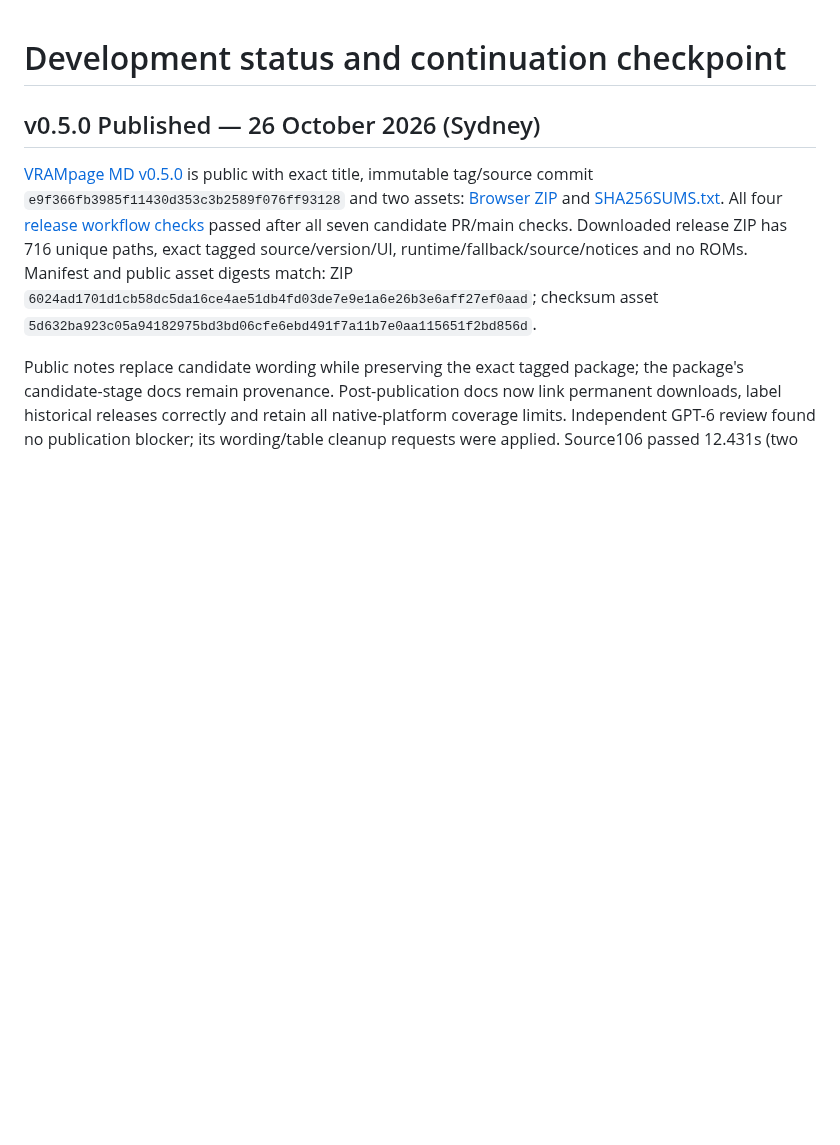
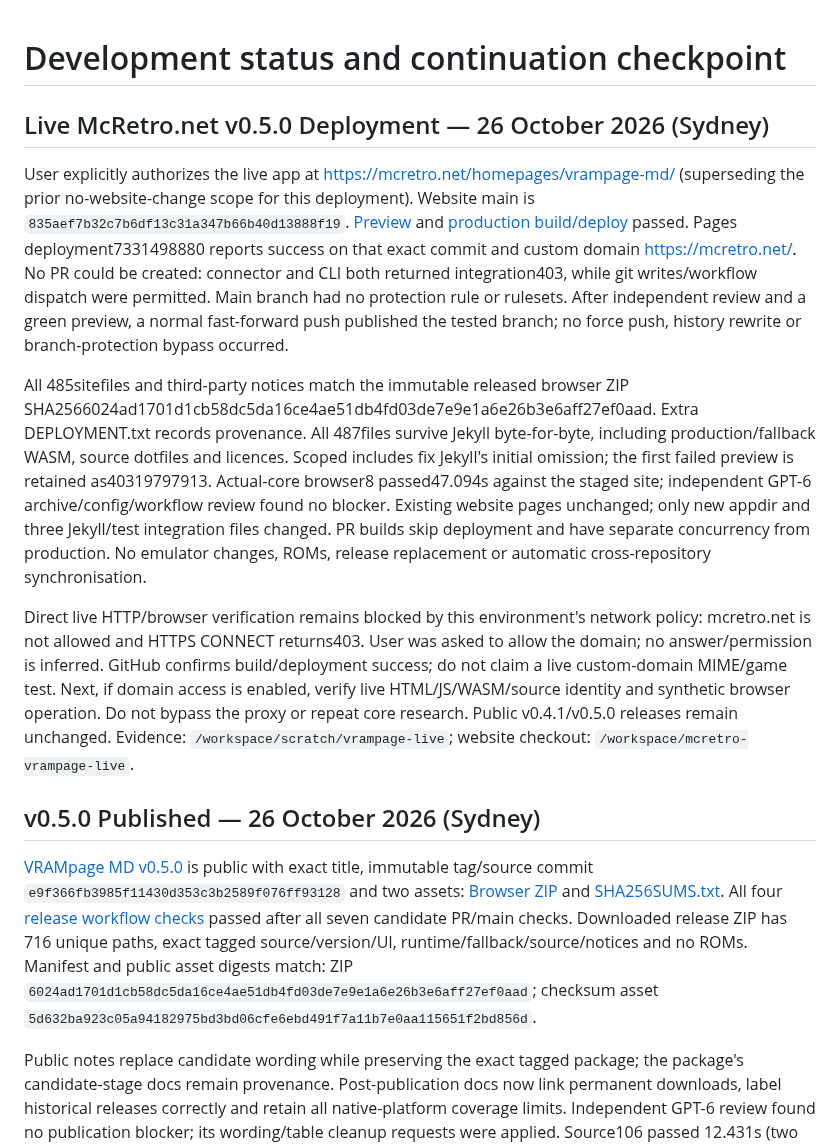
Before and after one commit to NixMcRetro/VRAMpage-MD, a Markdown page: docs/DEVELOPMENT-STATUS.md, the part around the change. Drawn GitHub-style; blank space fills up the shorter version.

Commit message:
Record Authorized Live VRAMpage MD Deployment and Verification Limit

```diff
--- a/docs/DEVELOPMENT-STATUS.md
+++ b/docs/DEVELOPMENT-STATUS.md
@@ -1,4 +1,40 @@
 # Development status and continuation checkpoint
+
+## Live McRetro.net v0.5.0 Deployment — 26 October 2026 (Sydney)
+
+User explicitly authorizes the live app at
+https://mcretro.net/homepages/vrampage-md/ (superseding the prior no-website-change
+scope for this deployment). Website main is
+`835aef7b32c7b6df13c31a347b66b40d13888f19`.
+[Preview](https://github.com/NixMcRetro/mcretro.net/actions/runs/40320159840)
+and [production build/deploy](https://github.com/NixMcRetro/mcretro.net/actions/runs/40320560810)
+passed. Pages deployment7331498880 reports success on that exact commit and
+custom domain https://mcretro.net/. No PR could be created: connector and CLI
+both returned integration403, while git writes/workflow dispatch were permitted.
+Main branch had no protection rule or rulesets. After independent review and a
+green preview, a normal fast-forward push published the tested branch; no force
+push, history rewrite or branch-protection bypass occurred.
+
+All 485sitefiles and third-party notices match the immutable released browser ZIP
+SHA2566024ad1701d1cb58dc5da16ce4ae51db4fd03de7e9e1a6e26b3e6aff27ef0aad.
+Extra DEPLOYMENT.txt records provenance. All 487files survive Jekyll byte-for-byte,
+including production/fallback WASM, source dotfiles and licences. Scoped includes
+fix Jekyll's initial omission; the first failed preview is retained as40319797913.
+Actual-core browser8 passed47.094s against the staged site; independent GPT-6
+archive/config/workflow review found no blocker. Existing website pages unchanged;
+only new appdir and three Jekyll/test integration files changed. PR builds skip
+deployment and have separate concurrency from production. No emulator changes,
+ROMs, release replacement or automatic cross-repository synchronisation.
+
+Direct live HTTP/browser verification remains blocked by this environment's
+network policy: mcretro.net is not allowed and HTTPS CONNECT returns403. User was
+asked to allow the domain; no answer/permission is inferred. GitHub confirms
+build/deployment success; do not claim a live custom-domain MIME/game test.
+Next, if domain access is enabled, verify live HTML/JS/WASM/source identity and
+synthetic browser operation. Do not bypass the proxy or repeat core research.
+Public v0.4.1/v0.5.0 releases remain unchanged. Evidence:
+`/workspace/scratch/vrampage-live`; website checkout:
+`/workspace/mcretro-vrampage-live`.
 
 ## v0.5.0 Published — 26 October 2026 (Sydney)
 
```
Also changed, not shown: docs/DEPLOYMENT.md (+14 -0 lines), docs/WORK-QUEUE.md (+36 -0 lines).
